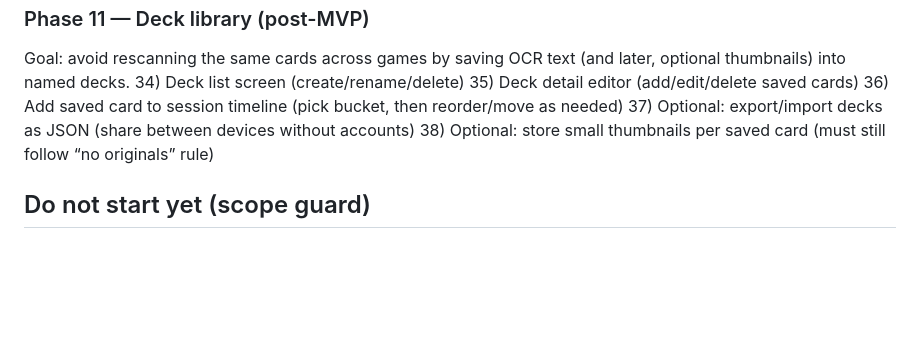
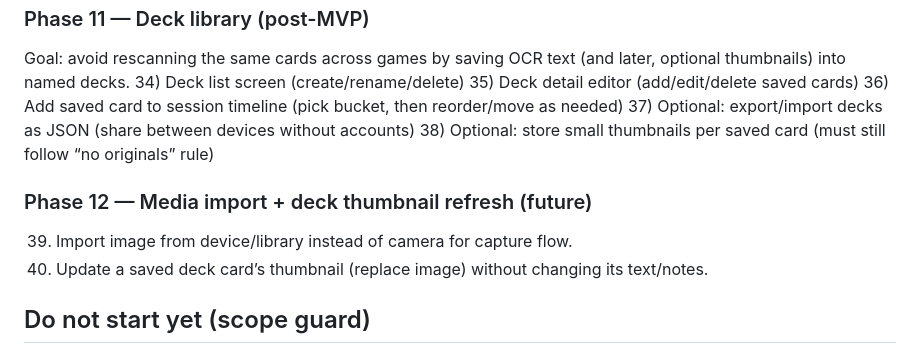
Before and after one commit to travisws/MTG-Tracker, a Markdown page: docs/dev/roadmap.md, the part around the change. Rendered like a GitHub page; blank space fills up the shorter version.

Commit message:
Add roadmap phase for image import and deck thumbnail refresh

```diff
--- a/docs/dev/roadmap.md
+++ b/docs/dev/roadmap.md
@@ -88,6 +88,10 @@ Goal: avoid rescanning the same cards across games by saving OCR text (and later
 37) Optional: export/import decks as JSON (share between devices without accounts)
 38) Optional: store small thumbnails per saved card (must still follow “no originals” rule)
 
+### Phase 12 — Media import + deck thumbnail refresh (future)
+39) Import image from device/library instead of camera for capture flow.
+40) Update a saved deck card’s thumbnail (replace image) without changing its text/notes.
+
 ## Do not start yet (scope guard)
 - Cloud sync/accounts
 - Cloud OCR
```
